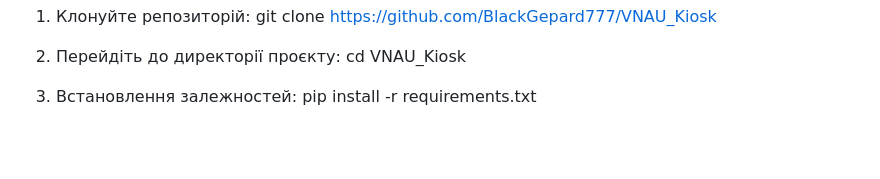
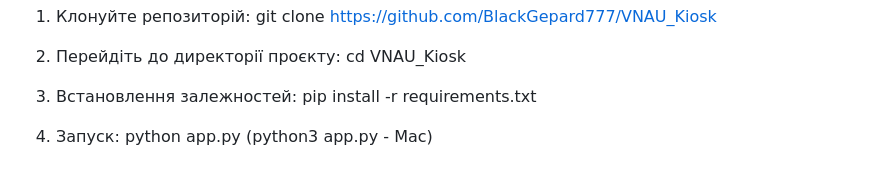
Before and after one commit to BlackGepard777/VNAU_Kiosk, a Markdown page: README.md, the part around the change. Rendered like a GitHub page; blank space fills up the shorter version.

Commit message:
Часткове допрацювання

```diff
--- a/README.md
+++ b/README.md
@@ -49,3 +49,6 @@ git clone https://github.com/BlackGepard777/VNAU_Kiosk
 
 3. Встановлення залежностей:
  pip install -r requirements.txt
+
+4. Запуск:
+ python app.py (python3 app.py - Mac)
```
